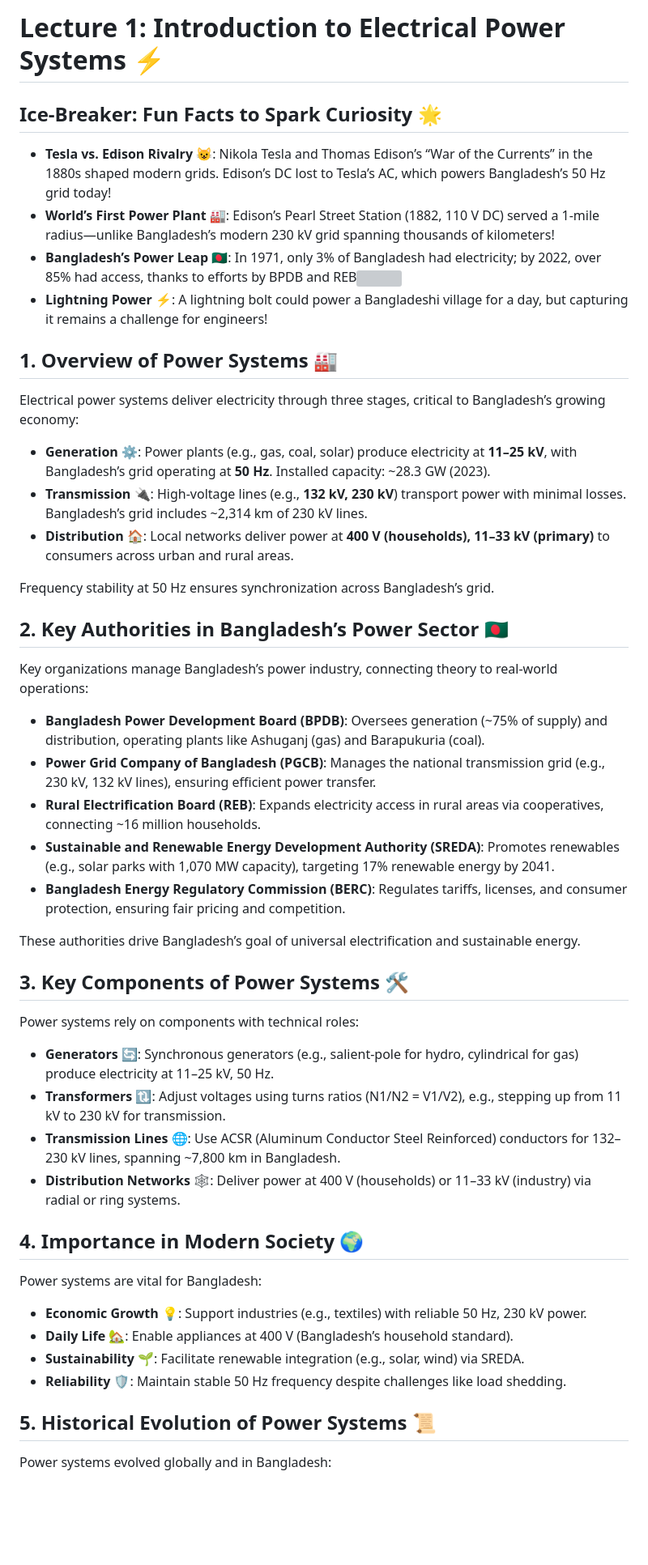
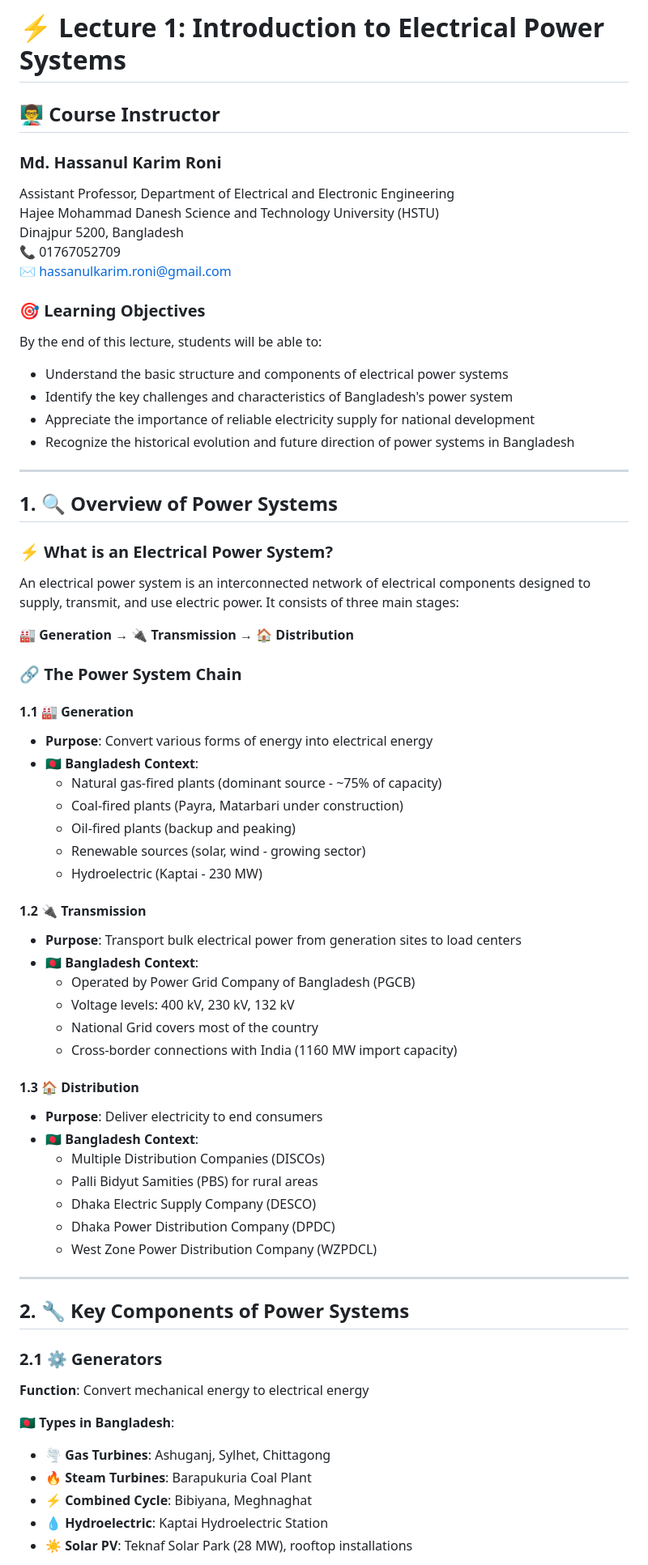
Before and after one commit to hkroniBD/Electrical-Courses, a Markdown page: Power system/1: Introduction to Electrical Power Systems.md, the part around the change printed below. Shown: that part at 81% size. GitHub-like rendering; blank space fills up the shorter version; grey boxes are pictures that could not be loaded.

```diff
--- a/Power system/1: Introduction to Electrical Power Systems.md
+++ b/Power system/1: Introduction to Electrical Power Systems.md
@@ -1,48 +1,67 @@
-# Lecture 1: Introduction to Electrical Power Systems ⚡️
+# ⚡ Lecture 1: Introduction to Electrical Power Systems
+## 👨‍🏫 Course Instructor
+### **Md. Hassanul Karim Roni**
+Assistant Professor, Department of Electrical and Electronic Engineering
+Hajee Mohammad Danesh Science and Technology University (HSTU)
+Dinajpur 5200, Bangladesh
+📞 01767052709
+✉️ hassanulkarim.roni@gmail.com
 
+### 🎯 Learning Objectives
+By the end of this lecture, students will be able to:
+- Understand the basic structure and components of electrical power systems
+- Identify the key challenges and characteristics of Bangladesh's power system
+- Appreciate the importance of reliable electricity supply for national development
+- Recognize the historical evolution and future direction of power systems in Bangladesh
 
-## Ice-Breaker: Fun Facts to Spark Curiosity 🌟
-- **Tesla vs. Edison Rivalry** 😺: Nikola Tesla and Thomas Edison’s “War of the Currents” in the 1880s shaped modern grids. Edison’s DC lost to Tesla’s AC, which powers Bangladesh’s 50 Hz grid today!
-- **World’s First Power Plant** 🏭: Edison’s Pearl Street Station (1882, 110 V DC) served a 1-mile radius—unlike Bangladesh’s modern 230 kV grid spanning thousands of kilometers!
-- **Bangladesh’s Power Leap** 🇧🇩: In 1971, only 3% of Bangladesh had electricity; by 2022, over 85% had access, thanks to efforts by BPDB and REB![](https://www.adb.org/projects/49423-005/main)[](https://www.iea.org/countries/bangladesh)
-- **Lightning Power** ⚡: A lightning bolt could power a Bangladeshi village for a day, but capturing it remains a challenge for engineers!
+---
 
-## 1. Overview of Power Systems 🏭
-Electrical power systems deliver electricity through three stages, critical to Bangladesh’s growing economy:
+## 1. 🔍 Overview of Power Systems
 
-- **Generation** ⚙️: Power plants (e.g., gas, coal, solar) produce electricity at **11–25 kV**, with Bangladesh’s grid operating at **50 Hz**. Installed capacity: ~28.3 GW (2023).[](https://www.globaldata.com/store/report/bangladesh-power-market-analysis/)
-- **Transmission** 🔌: High-voltage lines (e.g., **132 kV, 230 kV**) transport power with minimal losses. Bangladesh’s grid includes ~2,314 km of 230 kV lines.[](https://en.banglapedia.org/index.php/Power_System)
-- **Distribution** 🏠: Local networks deliver power at **400 V (households), 11–33 kV (primary)** to consumers across urban and rural areas.
+### ⚡ What is an Electrical Power System?
+An electrical power system is an interconnected network of electrical components designed to supply, transmit, and use electric power. It consists of three main stages:
 
-Frequency stability at 50 Hz ensures synchronization across Bangladesh’s grid.
+**🏭 Generation → 🔌 Transmission → 🏠 Distribution**
 
-## 2. Key Authorities in Bangladesh’s Power Sector 🇧🇩
-Key organizations manage Bangladesh’s power industry, connecting theory to real-world operations:
+### 🔗 The Power System Chain
 
-- **Bangladesh Power Development Board (BPDB)**: Oversees generation (~75% of supply) and distribution, operating plants like Ashuganj (gas) and Barapukuria (coal).[](https://en.banglapedia.org/index.php/Power_System)
-- **Power Grid Company of Bangladesh (PGCB)**: Manages the national transmission grid (e.g., 230 kV, 132 kV lines), ensuring efficient power transfer.[](https://en.banglapedia.org/index.php/Power_System)
-- **Rural Electrification Board (REB)**: Expands electricity access in rural areas via cooperatives, connecting ~16 million households.[](https://energypedia.info/wiki/Bangladesh_Energy_Situation)
-- **Sustainable and Renewable Energy Development Authority (SREDA)**: Promotes renewables (e.g., solar parks with 1,070 MW capacity), targeting 17% renewable energy by 2041.[](https://en.wikipedia.org/wiki/Electricity_sector_in_Bangladesh)[](https://www.globaldata.com/store/report/bangladesh-power-market-analysis/)
-- **Bangladesh Energy Regulatory Commission (BERC)**: Regulates tariffs, licenses, and consumer protection, ensuring fair pricing and competition.[](https://energypedia.info/wiki/Bangladesh_Energy_Situation)
+#### 1.1 🏭 Generation
+- **Purpose**: Convert various forms of energy into electrical energy
+- **🇧🇩 Bangladesh Context**:
+  - Natural gas-fired plants (dominant source - ~75% of capacity)
+  - Coal-fired plants (Payra, Matarbari under construction)
+  - Oil-fired plants (backup and peaking)
+  - Renewable sources (solar, wind - growing sector)
+  - Hydroelectric (Kaptai - 230 MW)
 
-These authorities drive Bangladesh’s goal of universal electrification and sustainable energy.
+#### 1.2 🔌 Transmission
+- **Purpose**: Transport bulk electrical power from generation sites to load centers
+- **🇧🇩 Bangladesh Context**:
+  - Operated by Power Grid Company of Bangladesh (PGCB)
+  - Voltage levels: 400 kV, 230 kV, 132 kV
+  - National Grid covers most of the country
+  - Cross-border connections with India (1160 MW import capacity)
 
-## 3. Key Components of Power Systems 🛠️
-Power systems rely on components with technical roles:
+#### 1.3 🏠 Distribution
+- **Purpose**: Deliver electricity to end consumers
+- **🇧🇩 Bangladesh Context**:
+  - Multiple Distribution Companies (DISCOs)
+  - Palli Bidyut Samities (PBS) for rural areas
+  - Dhaka Electric Supply Company (DESCO)
+  - Dhaka Power Distribution Company (DPDC)
+  - West Zone Power Distribution Company (WZPDCL)
 
-- **Generators** 🔄: Synchronous generators (e.g., salient-pole for hydro, cylindrical for gas) produce electricity at 11–25 kV, 50 Hz.
-- **Transformers** 🔃: Adjust voltages using turns ratios (N1/N2 = V1/V2), e.g., stepping up from 11 kV to 230 kV for transmission.
-- **Transmission Lines** 🌐: Use ACSR (Aluminum Conductor Steel Reinforced) conductors for 132–230 kV lines, spanning ~7,800 km in Bangladesh.[](https://en.banglapedia.org/index.php/Power_System)
-- **Distribution Networks** 🕸️: Deliver power at 400 V (households) or 11–33 kV (industry) via radial or ring systems.
+---
 
-## 4. Importance in Modern Society 🌍
-Power systems are vital for Bangladesh:
+## 2. 🔧 Key Components of Power Systems
 
-- **Economic Growth** 💡: Support industries (e.g., textiles) with reliable 50 Hz, 230 kV power.
-- **Daily Life** 🏡: Enable appliances at 400 V (Bangladesh’s household standard).
-- **Sustainability** 🌱: Facilitate renewable integration (e.g., solar, wind) via SREDA.
-- **Reliability** 🛡️: Maintain stable 50 Hz frequency despite challenges like load shedding.[](https://cpd.org.bd/power-and-energy-crisis-in-bangladesh/)
+### 2.1 ⚙️ Generators
+**Function**: Convert mechanical energy to electrical energy
 
-## 5. Historical Evolution of Power Systems 📜
-Power systems evolved globally and in Bangladesh:
+**🇧🇩 Types in Bangladesh**:
+- **🌪️ Gas Turbines**: Ashuganj, Sylhet, Chittagong
+- **🔥 Steam Turbines**: Barapukuria Coal Plant
+- **⚡ Combined Cycle**: Bibiyana, Meghnaghat
+- **💧 Hydroelectric**: Kaptai Hydroelectric Station
+- **☀️ Solar PV**: Teknaf Solar Park (28 MW), rooftop installations
 
```
Also changed, not shown: other parts of Power system/1: Introduction to Electrical Power Systems.md (+288 -75 lines).
